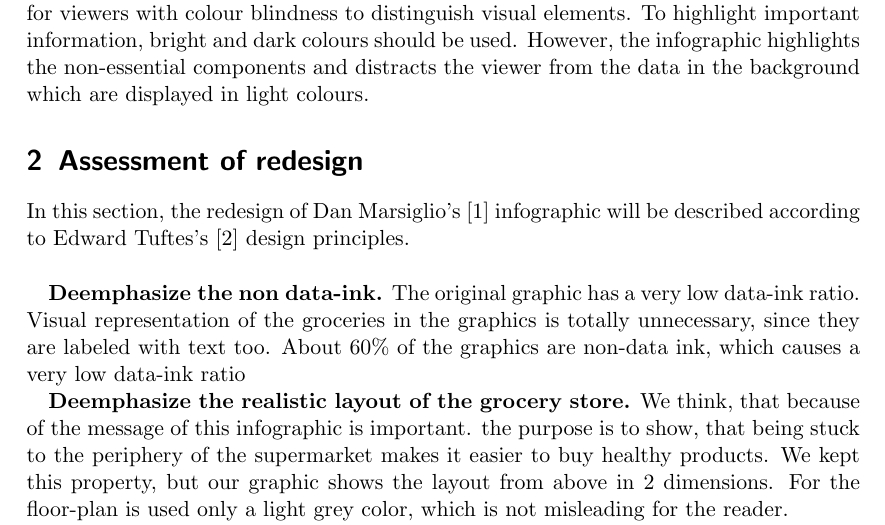
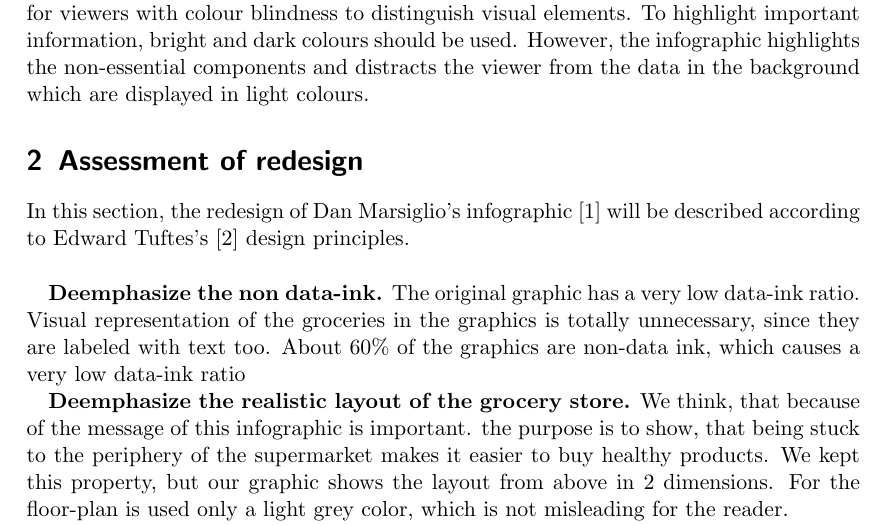
Before and after one commit to Lemswasabi/IV_assignment1, a LaTeX document (main.tex, which reads sections/assessment.tex): part of page 3 of 5, cut so that both start at the same text. Compiled offline with pdfLaTeX.

Commit message:
fix reference

```diff
--- a/sections/assessment.tex
+++ b/sections/assessment.tex
@@ -1,8 +1,8 @@
 \section{Assessment of redesign}
 
-In this section, the redesign of Dan Marsiglio's~\cite{DanMarsiglio2008}
-infographic will be described according to Edward Tuftes's~\cite{Tufte2001}
-design principles.\\
+In this section, the redesign of Dan Marsiglio's
+infographic~\cite{DanMarsiglio2008} will be described according to Edward
+Tuftes's~\cite{Tufte2001} design principles.\\
 
 \textbf{Deemphasize the non data-ink.} The original graphic has a very
 low data-ink ratio. Visual representation of the groceries in the graphics
```
Also changed, not shown: main.pdf.
